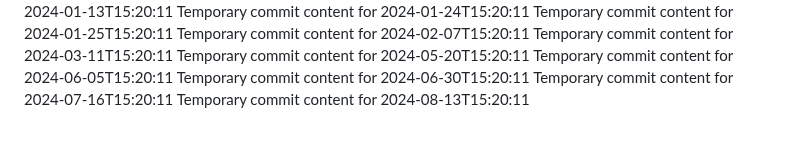
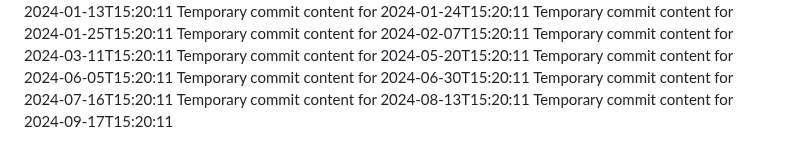
Before and after one commit to ShanAmjad/fluffy-disco, a Markdown page: report.md, the part around the change. GitHub-like rendering.

Commit message:
Updated project documentation

```diff
--- a/report.md
+++ b/report.md
@@ -214,3 +214,4 @@ Temporary commit content for 2024-06-05T15:20:11
 Temporary commit content for 2024-06-30T15:20:11
 Temporary commit content for 2024-07-16T15:20:11
 Temporary commit content for 2024-08-13T15:20:11
+Temporary commit content for 2024-09-17T15:20:11
```
